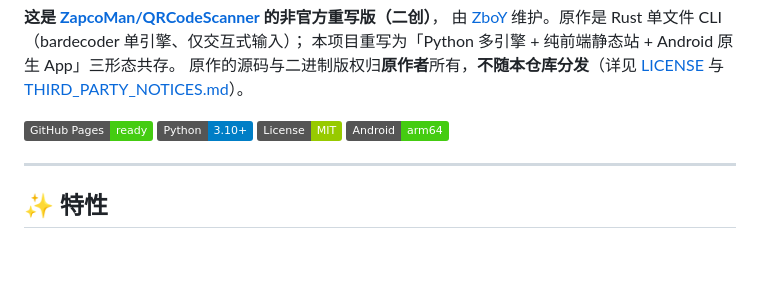
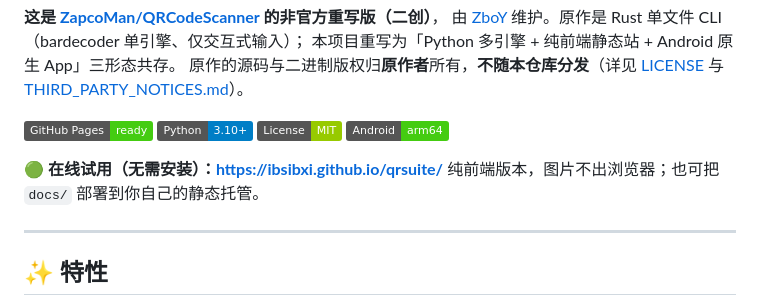
Before and after one commit to ZapcoMan/qrsuite, a Markdown page: README.md, the part around the change. GitHub-like rendering; badges without logos; blank space fills up the shorter version.

Commit message:
docs: README 增加在线试用链接
GitHub Pages 已启用（source: main /docs），
站点地址 https://ibsibxi.github.io/qrsuite/

```diff
--- a/README.md
+++ b/README.md
@@ -13,6 +13,9 @@
 [![Python](https://img.shields.io/badge/Python-3.10%2B-blue)]()
 [![License](https://img.shields.io/badge/License-MIT-green)](LICENSE)
 [![Android](https://img.shields.io/badge/Android-arm64-brightgreen)](android/)
+
+**🟢 在线试用（无需安装）：<https://ibsibxi.github.io/qrsuite/>**
+纯前端版本，图片不出浏览器；也可把 `docs/` 部署到你自己的静态托管。
 
 ---
 
```
